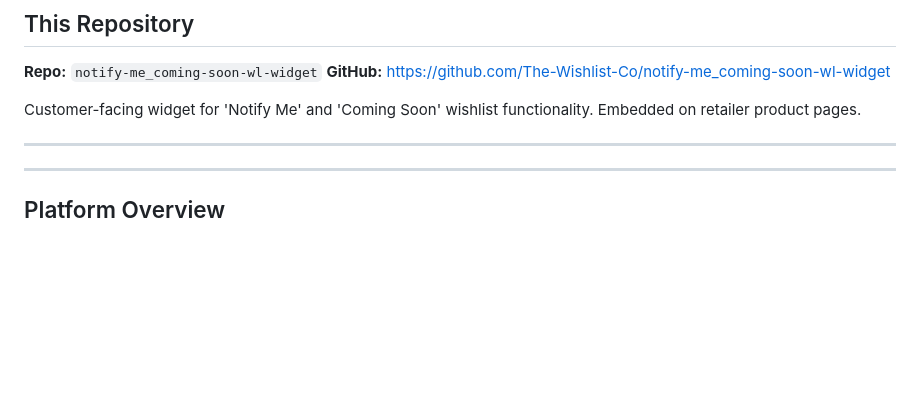
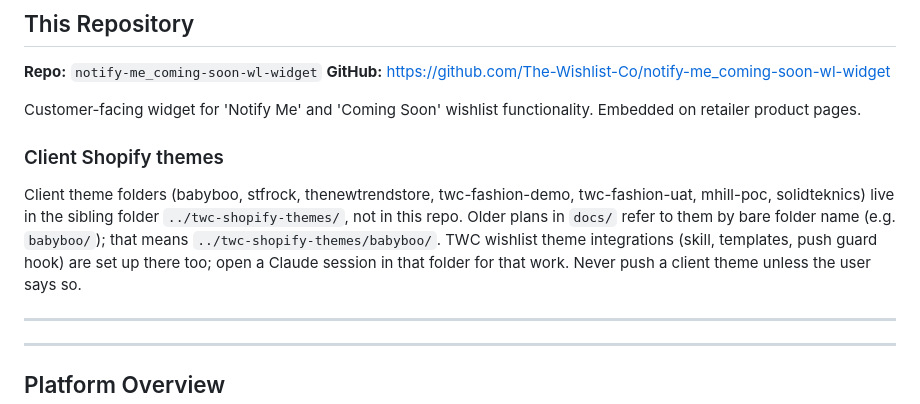
Before and after one commit to The-Wishlist-Co/notify-me_coming-soon-wl-widget, a Markdown page: CLAUDE.md, the part around the change. Rendered like a GitHub page; blank space fills up the shorter version.

Commit message:
feat: add client Shopify themes section to CLAUDE.md for better context

```diff
--- a/CLAUDE.md
+++ b/CLAUDE.md
@@ -10,6 +10,14 @@ This file gives Claude Code persistent context about the TWC platform so every s
 **GitHub:** https://github.com/The-Wishlist-Co/notify-me_coming-soon-wl-widget
 
 Customer-facing widget for 'Notify Me' and 'Coming Soon' wishlist functionality. Embedded on retailer product pages.
+
+### Client Shopify themes
+
+Client theme folders (babyboo, stfrock, thenewtrendstore, twc-fashion-demo, twc-fashion-uat, mhill-poc,
+solidteknics) live in the sibling folder `../twc-shopify-themes/`, not in this repo. Older plans in `docs/`
+refer to them by bare folder name (e.g. `babyboo/`); that means `../twc-shopify-themes/babyboo/`.
+TWC wishlist theme integrations (skill, templates, push guard hook) are set up there too; open a Claude
+session in that folder for that work. Never push a client theme unless the user says so.
 
 ---
 
```
